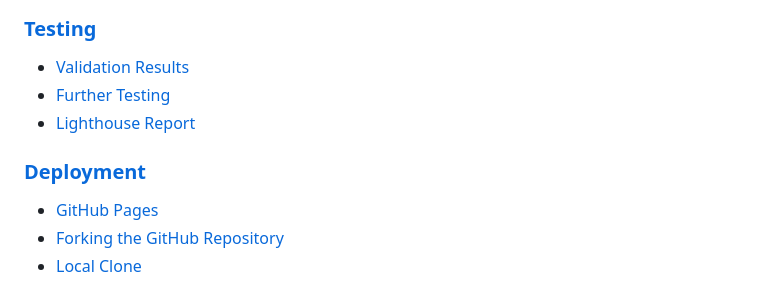
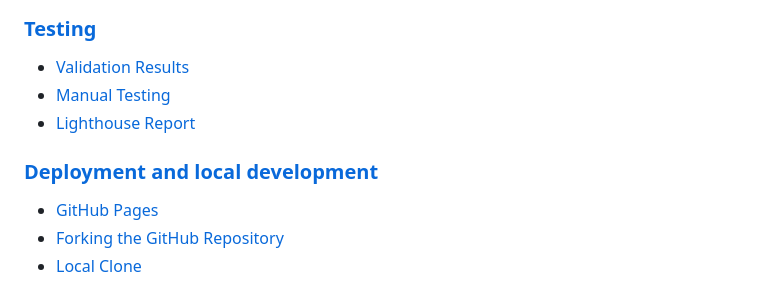
Before and after one commit to Thomas-Tomo/Lunar-Escape, a Markdown page: README.md, the part around the change. GitHub-like rendering.

Commit message:
Update table of contents in a README file

```diff
--- a/README.md
+++ b/README.md
@@ -23,9 +23,9 @@ There are links for social media contact and even an address and a phone number.
 ### [Frameworks, Libraries & Programs Used](#frameworks-libraries--programs-used-1)
 ### [Testing](#testing-1)
 * [Validation Results](#validation-results)
-* [Further Testing](#further-testing)
+* [Manual Testing](#manual-testing)
 * [Lighthouse Report](#lighthouse-report)
-### [Deployment](#deployment-1)
+### [Deployment and local development](#deployment-and-local-development-1)
 * [GitHub Pages](#github-pages)
 * [Forking the GitHub Repository](#forking-the-github-repository)
 * [Local Clone](#local-clone)
```
